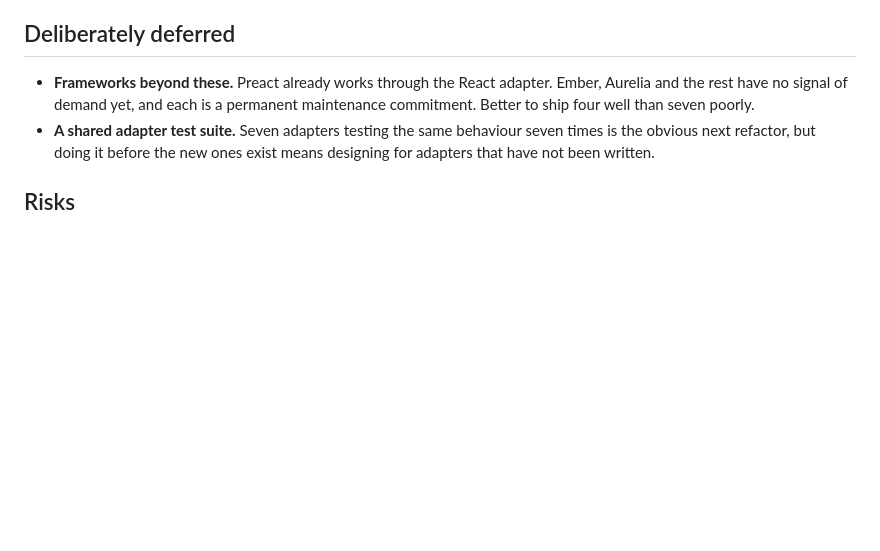
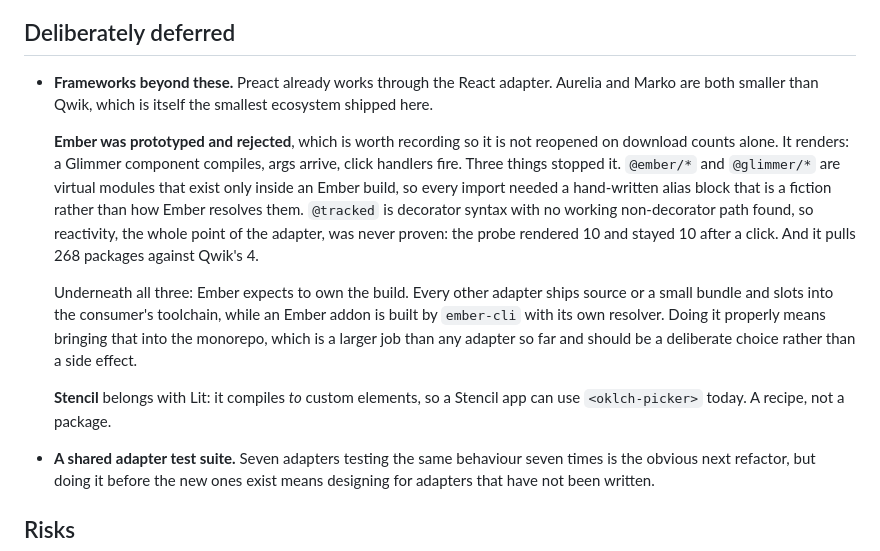
Before and after one commit to nord-forge/oklch-picker, a Markdown page: docs/V1.2-PLAN.md, the part around the change. GitHub-like rendering; blank space fills up the shorter version.

Commit message:
docs: Record why Ember was prototyped and rejected
It renders, so the reason is not that it cannot work. `@ember/*` are
virtual modules needing a hand-written alias block that misrepresents how
Ember resolves them, `@tracked` has no working non-decorator path so
reactivity was never proven, and it costs 268 packages against Qwik's 4.

Underneath: Ember expects to own the build. Doing it properly means
ember-cli in the monorepo, which should be a deliberate choice rather
than a side effect of a download count.

```diff
--- a/docs/V1.2-PLAN.md
+++ b/docs/V1.2-PLAN.md
@@ -147,8 +147,27 @@ that was verified against the real element rather than reasoned about.
 ## Deliberately deferred
 
 - **Frameworks beyond these.** Preact already works through the React adapter.
-  Ember, Aurelia and the rest have no signal of demand yet, and each is a
-  permanent maintenance commitment. Better to ship four well than seven poorly.
+  Aurelia and Marko are both smaller than Qwik, which is itself the smallest
+  ecosystem shipped here.
+
+  **Ember was prototyped and rejected**, which is worth recording so it is not
+  reopened on download counts alone. It renders: a Glimmer component compiles,
+  args arrive, click handlers fire. Three things stopped it. `@ember/*` and
+  `@glimmer/*` are virtual modules that exist only inside an Ember build, so
+  every import needed a hand-written alias block that is a fiction rather than
+  how Ember resolves them. `@tracked` is decorator syntax with no working
+  non-decorator path found, so reactivity, the whole point of the adapter, was
+  never proven: the probe rendered 10 and stayed 10 after a click. And it pulls
+  268 packages against Qwik's 4.
+
+  Underneath all three: Ember expects to own the build. Every other adapter
+  ships source or a small bundle and slots into the consumer's toolchain, while
+  an Ember addon is built by `ember-cli` with its own resolver. Doing it
+  properly means bringing that into the monorepo, which is a larger job than any
+  adapter so far and should be a deliberate choice rather than a side effect.
+
+  **Stencil** belongs with Lit: it compiles *to* custom elements, so a Stencil
+  app can use `<oklch-picker>` today. A recipe, not a package.
 - **A shared adapter test suite.** Seven adapters testing the same behaviour
   seven times is the obvious next refactor, but doing it before the new ones
   exist means designing for adapters that have not been written.
```
